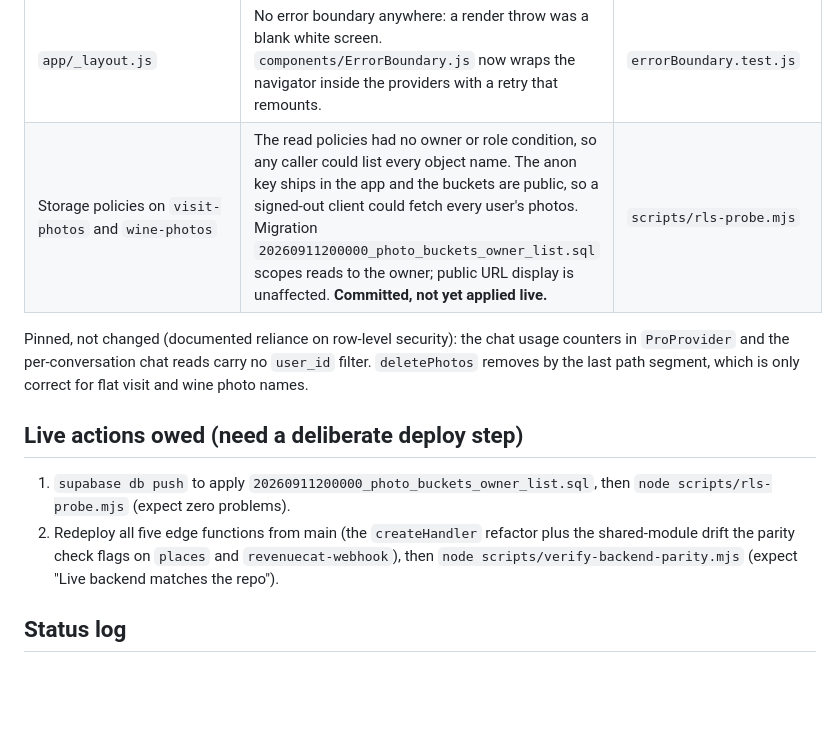
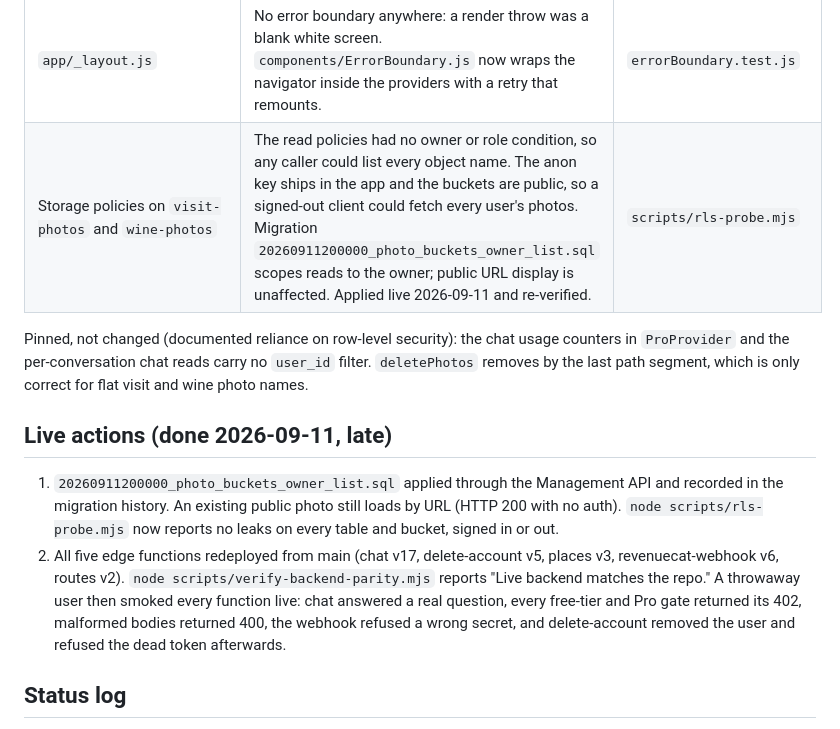
Before and after one commit to nhorto/cork-and-note, a Markdown page: docs/audits/2026-09-11-prelaunch-test-plan.md, the part around the change. Drawn GitHub-style; blank space fills up the shorter version.

Commit message:
docs(test-plan): live actions done, photo-bucket leak closed and re-verified
Co-Authored-By: Claude Opus 5 (1M context) <noreply@anthropic.com>

```diff
--- a/docs/audits/2026-09-11-prelaunch-test-plan.md
+++ b/docs/audits/2026-09-11-prelaunch-test-plan.md
@@ -79,14 +79,14 @@ Each has a test that fails on the previous code and is fixed in the same PR.
 | `lib/ai.js` | The tasting-menu parser's array fallback was unreachable whenever the array held objects (the greedy object match ran first and failed to parse), so a reply that dropped the fence was reported as unreadable. The fenced-JSON reader matched tags by prefix, so asking for `wine_list` on a `wine_list_picks` block read the picks as a list. | `aiParsers.test.js` |
 | `lib/cellarScan.js` | The convenience wrappers destructured their argument, so a null image threw instead of returning the service's soft failure. Both callers guard today; the wrappers now match the service's contract. | `cellarScan.test.js` |
 | `app/_layout.js` | No error boundary anywhere: a render throw was a blank white screen. `components/ErrorBoundary.js` now wraps the navigator inside the providers with a retry that remounts. | `errorBoundary.test.js` |
-| Storage policies on `visit-photos` and `wine-photos` | The read policies had no owner or role condition, so any caller could list every object name. The anon key ships in the app and the buckets are public, so a signed-out client could fetch every user's photos. Migration `20260911200000_photo_buckets_owner_list.sql` scopes reads to the owner; public URL display is unaffected. **Committed, not yet applied live.** | `scripts/rls-probe.mjs` |
+| Storage policies on `visit-photos` and `wine-photos` | The read policies had no owner or role condition, so any caller could list every object name. The anon key ships in the app and the buckets are public, so a signed-out client could fetch every user's photos. Migration `20260911200000_photo_buckets_owner_list.sql` scopes reads to the owner; public URL display is unaffected. Applied live 2026-09-11 and re-verified. | `scripts/rls-probe.mjs` |
 
 Pinned, not changed (documented reliance on row-level security): the chat usage counters in `ProProvider` and the per-conversation chat reads carry no `user_id` filter. `deletePhotos` removes by the last path segment, which is only correct for flat visit and wine photo names.
 
-## Live actions owed (need a deliberate deploy step)
+## Live actions (done 2026-09-11, late)
 
-1. `supabase db push` to apply `20260911200000_photo_buckets_owner_list.sql`, then `node scripts/rls-probe.mjs` (expect zero problems).
-2. Redeploy all five edge functions from main (the `createHandler` refactor plus the shared-module drift the parity check flags on `places` and `revenuecat-webhook`), then `node scripts/verify-backend-parity.mjs` (expect "Live backend matches the repo").
+1. `20260911200000_photo_buckets_owner_list.sql` applied through the Management API and recorded in the migration history. An existing public photo still loads by URL (HTTP 200 with no auth). `node scripts/rls-probe.mjs` now reports no leaks on every table and bucket, signed in or out.
+2. All five edge functions redeployed from main (chat v17, delete-account v5, places v3, revenuecat-webhook v6, routes v2). `node scripts/verify-backend-parity.mjs` reports "Live backend matches the repo." A throwaway user then smoked every function live: chat answered a real question, every free-tier and Pro gate returned its 402, malformed bodies returned 400, the webhook refused a wrong secret, and delete-account removed the user and refused the dead token afterwards.
 
 ## Status log
 
```
